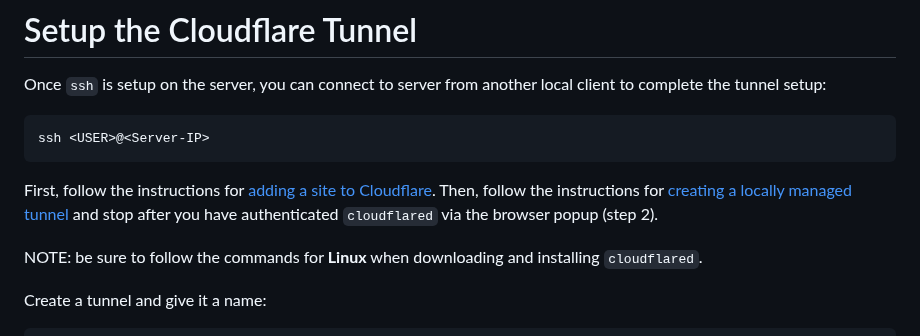
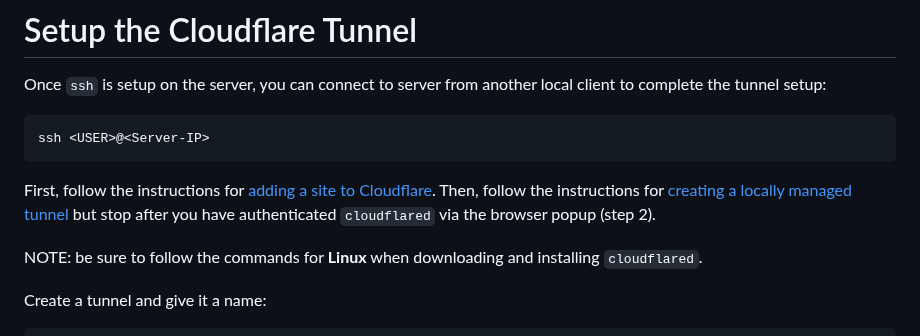
Before and after one commit to davisssamuel/self-hosted-website, a Markdown page: README.md, the part around the change. Drawn GitHub-style.

````diff
--- a/README.md
+++ b/README.md
@@ -69,7 +69,7 @@ Once `ssh` is setup on the server, you can connect to server from another local
 ssh <USER>@<Server-IP>
 ```
 
-First, follow the instructions for [adding a site to Cloudflare](https://developers.cloudflare.com/fundamentals/setup/account-setup/add-site/). Then, follow the instructions for [creating a locally managed tunnel](https://developers.cloudflare.com/cloudflare-one/connections/connect-networks/get-started/create-local-tunnel/) and stop after you have authenticated `cloudflared` via the browser popup (step 2).
+First, follow the instructions for [adding a site to Cloudflare](https://developers.cloudflare.com/fundamentals/setup/account-setup/add-site/). Then, follow the instructions for [creating a locally managed tunnel](https://developers.cloudflare.com/cloudflare-one/connections/connect-networks/get-started/create-local-tunnel/) but stop after you have authenticated `cloudflared` via the browser popup (step 2).
 
 NOTE: be sure to follow the commands for **Linux** when downloading and installing `cloudflared`.
 
````
